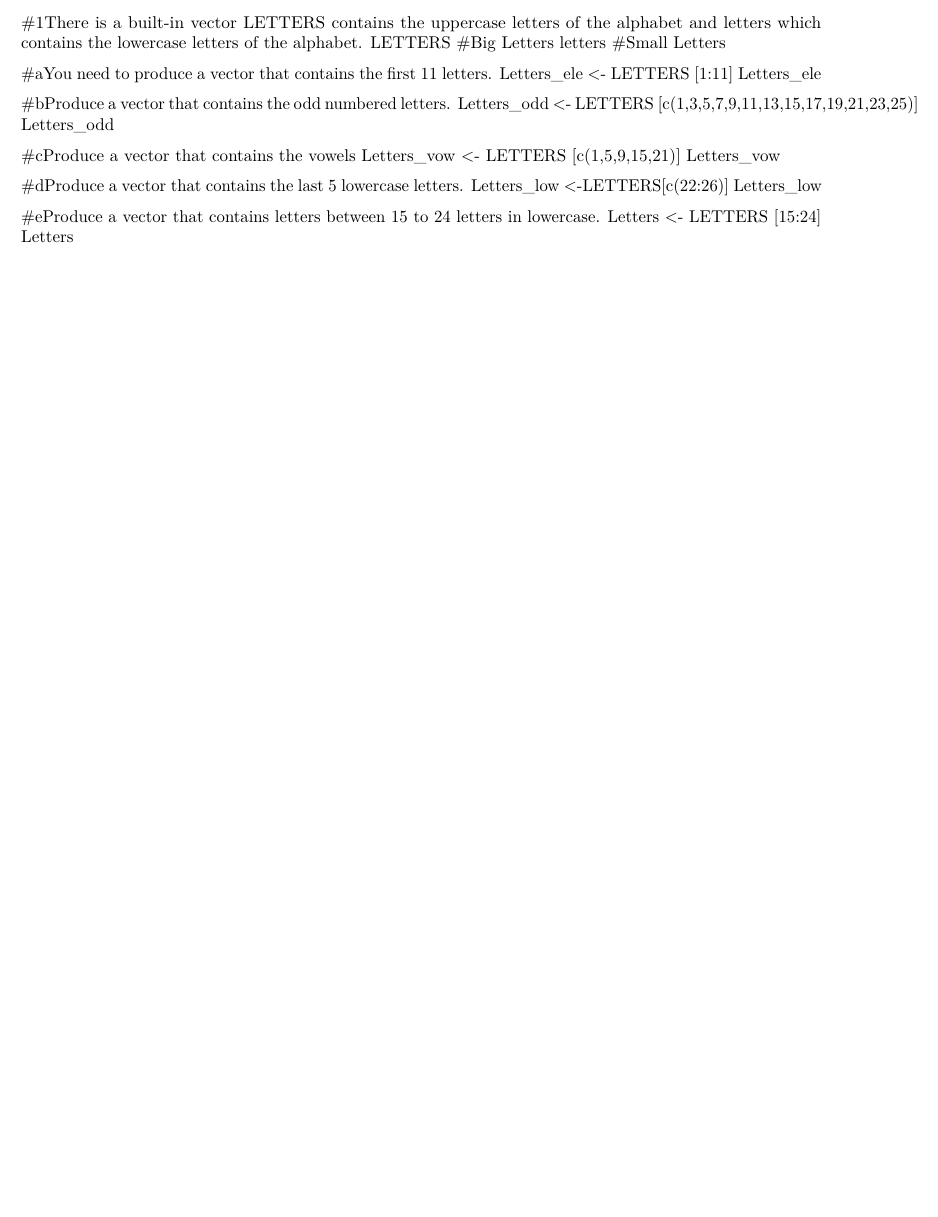
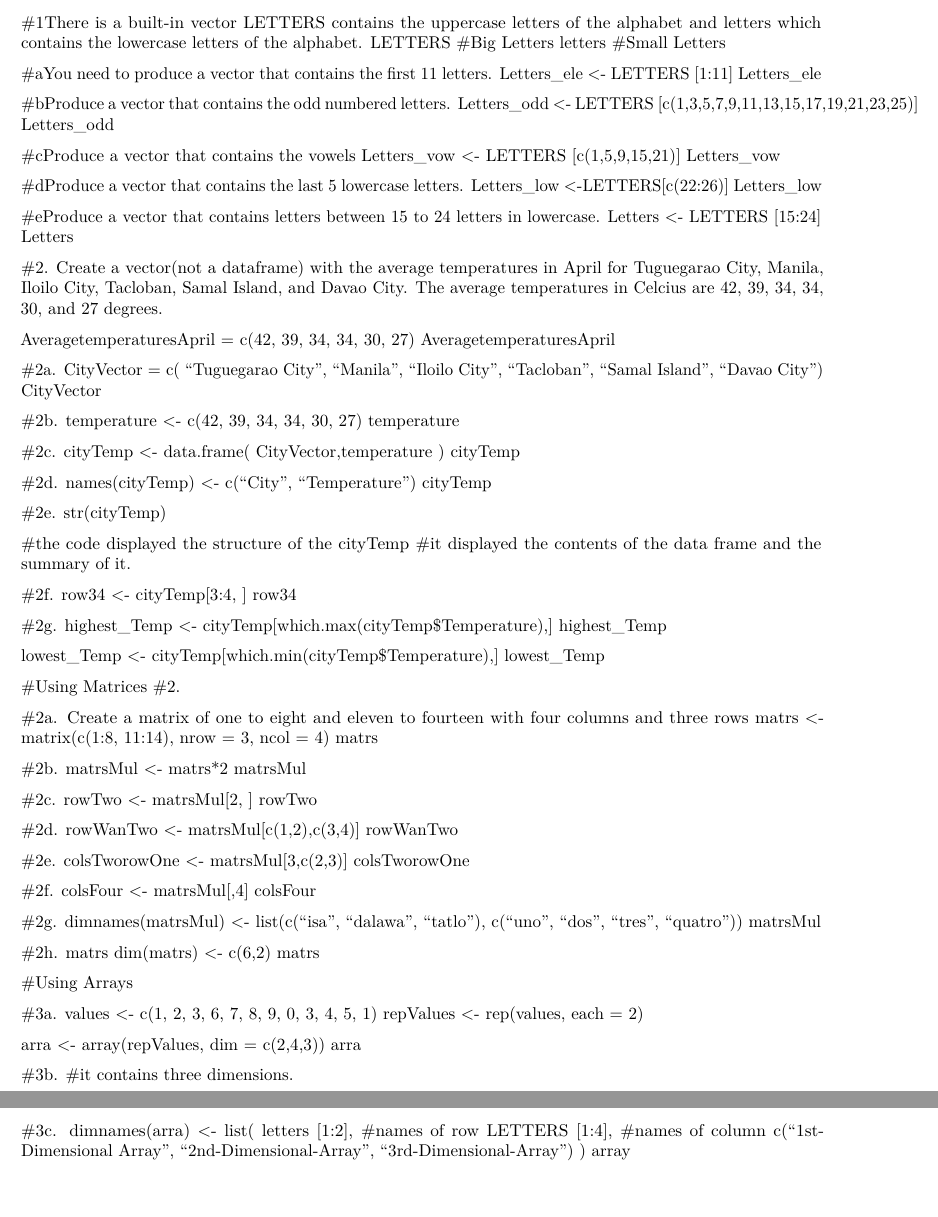
Before and after one commit to Kareynnn/RWorksheet_Castigador, an R Markdown document (RWorksheet_Castigador#3.rmd): part of the page before the commit and two parts of pages 1 and 2 of 2 after it, the two joined at a grey line, cut so that both start at the same text, the shorter picture padded with empty space. Rendered offline with R 4.5, knitr and Pandoc, then LaTeX, with nearby package versions.

Commit message:
INITIAL COMMIT

```diff
--- a/RWorksheet_Castigador#3.rmd
+++ b/RWorksheet_Castigador#3.rmd
@@ -29,3 +29,100 @@ Letters_low
 #eProduce a vector that contains letters between 15 to 24 letters in lowercase.
 Letters <- LETTERS [15:24]
 Letters
+
+#2.  Create a vector(not a dataframe) with the average temperatures in April for Tuguegarao City, Manila, Iloilo City, Tacloban, Samal Island, and Davao City. The average temperatures in Celcius are 42, 39, 34, 34, 30, and 27 degrees.
+
+  AveragetemperaturesApril = c(42, 39, 34, 34, 30, 27)
+  AveragetemperaturesApril
+
+#2a.
+  CityVector = c( "Tuguegarao City", "Manila", "Iloilo City", "Tacloban", "Samal Island", "Davao City")
+  CityVector
+
+#2b.
+  temperature <- c(42, 39, 34, 34, 30, 27)
+  temperature
+
+#2c.
+  cityTemp <- data.frame(
+  CityVector,temperature
+  )
+  cityTemp
+
+#2d.
+  names(cityTemp) <- c("City", "Temperature")
+  cityTemp
+
+#2e.
+str(cityTemp)
+
+#the code displayed the structure of the cityTemp
+#it displayed the contents of the data frame and the summary of it.
+
+#2f.
+row34 <- cityTemp[3:4, ]
+row34
+
+#2g.
+highest_Temp <- cityTemp[which.max(cityTemp$Temperature),]
+highest_Temp
+
+lowest_Temp <- cityTemp[which.min(cityTemp$Temperature),]
+lowest_Temp
+
+#Using Matrices
+#2.
+
+
+#2a. Create a matrix of one to eight and eleven to fourteen with four columns and three rows
+matrs <- matrix(c(1:8, 11:14), nrow = 3, ncol = 4)
+matrs
+
+#2b.
+matrsMul <- matrs*2
+matrsMul
+
+#2c.
+rowTwo <- matrsMul[2, ]
+rowTwo
+
+#2d.
+rowWanTwo <- matrsMul[c(1,2),c(3,4)]
+rowWanTwo
+
+#2e.
+colsTworowOne <- matrsMul[3,c(2,3)]
+colsTworowOne
+
+#2f.
+colsFour <- matrsMul[,4]
+colsFour
+
+#2g.
+dimnames(matrsMul) <- list(c("isa", "dalawa", "tatlo"), c("uno", "dos", "tres", "quatro"))
+matrsMul
+
+#2h.
+matrs
+dim(matrs) <- c(6,2)
+matrs
+
+#Using Arrays
+
+#3a.
+values <- c(1, 2, 3, 6, 7, 8, 9, 0, 3, 4, 5, 1)
+repValues <- rep(values, each = 2)
+
+arra <- array(repValues, dim = c(2,4,3))
+arra
+
+#3b.
+#it contains three dimensions.
+
+#3c.
+dimnames(arra) <- list(
+letters [1:2], #names of row
+LETTERS [1:4], #names of column
+c("1st-Dimensional Array", "2nd-Dimensional-Array", "3rd-Dimensional-Array")
+)
+array
```
Also changed, not shown: RWorksheet_Castigador-3.pdf (added).
